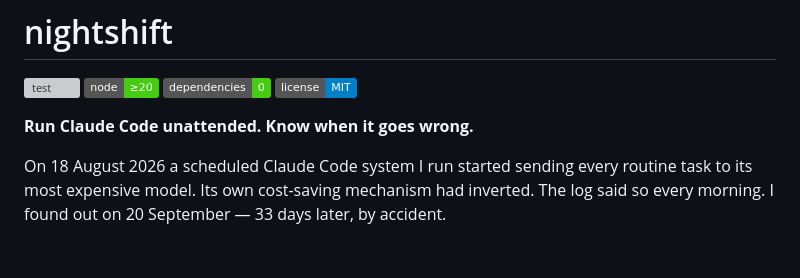
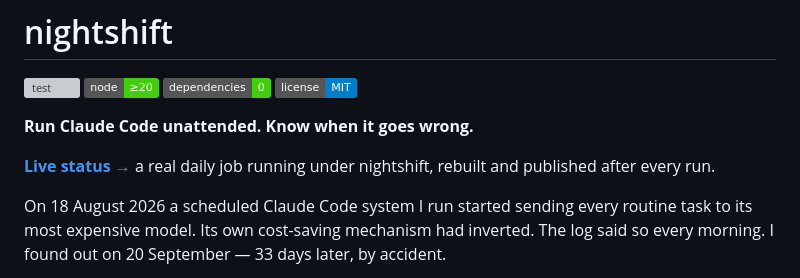
Before and after one commit to amirg76/nightshift, a Markdown page: README.md, the part around the change. Rendered like a GitHub page; badges without logos; blank space fills up the shorter version; grey boxes are pictures that could not be loaded.

Commit message:
README: link the live status page
Co-Authored-By: Claude Opus 5.5 (1M context) <noreply@anthropic.com>

```diff
--- a/README.md
+++ b/README.md
@@ -4,6 +4,8 @@
 ![node](https://img.shields.io/badge/node-%E2%89%A520-brightgreen) ![dependencies](https://img.shields.io/badge/dependencies-0-brightgreen) ![license](https://img.shields.io/badge/license-MIT-blue)
 
 **Run Claude Code unattended. Know when it goes wrong.**
+
+**[Live status →](https://amirg76.github.io/nightshift/)** a real daily job running under nightshift, rebuilt and published after every run.
 
 On 18 August 2026 a scheduled Claude Code system I run started sending every routine task to its most
 expensive model. Its own cost-saving mechanism had inverted. The log said so every morning. I found out on
```
